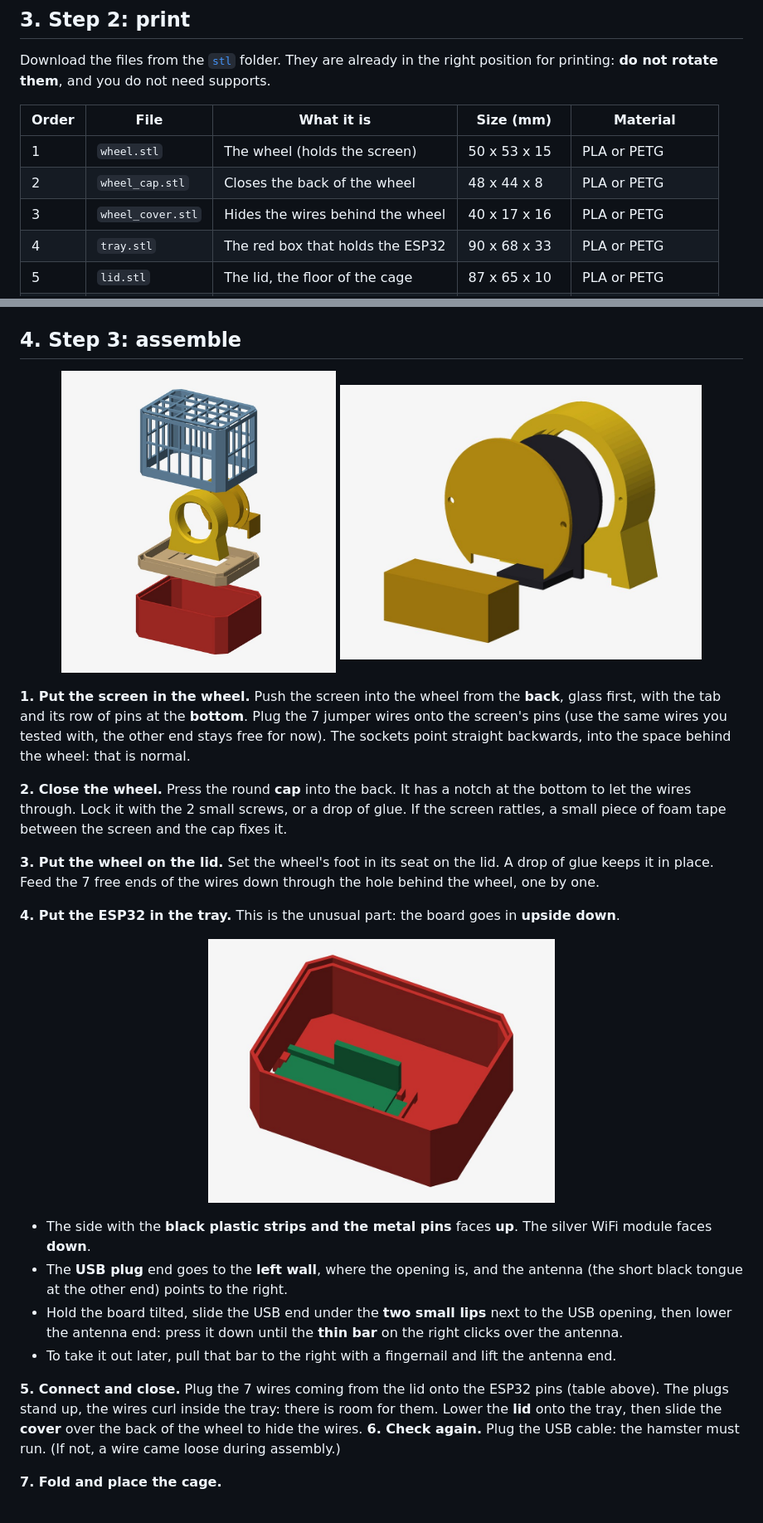
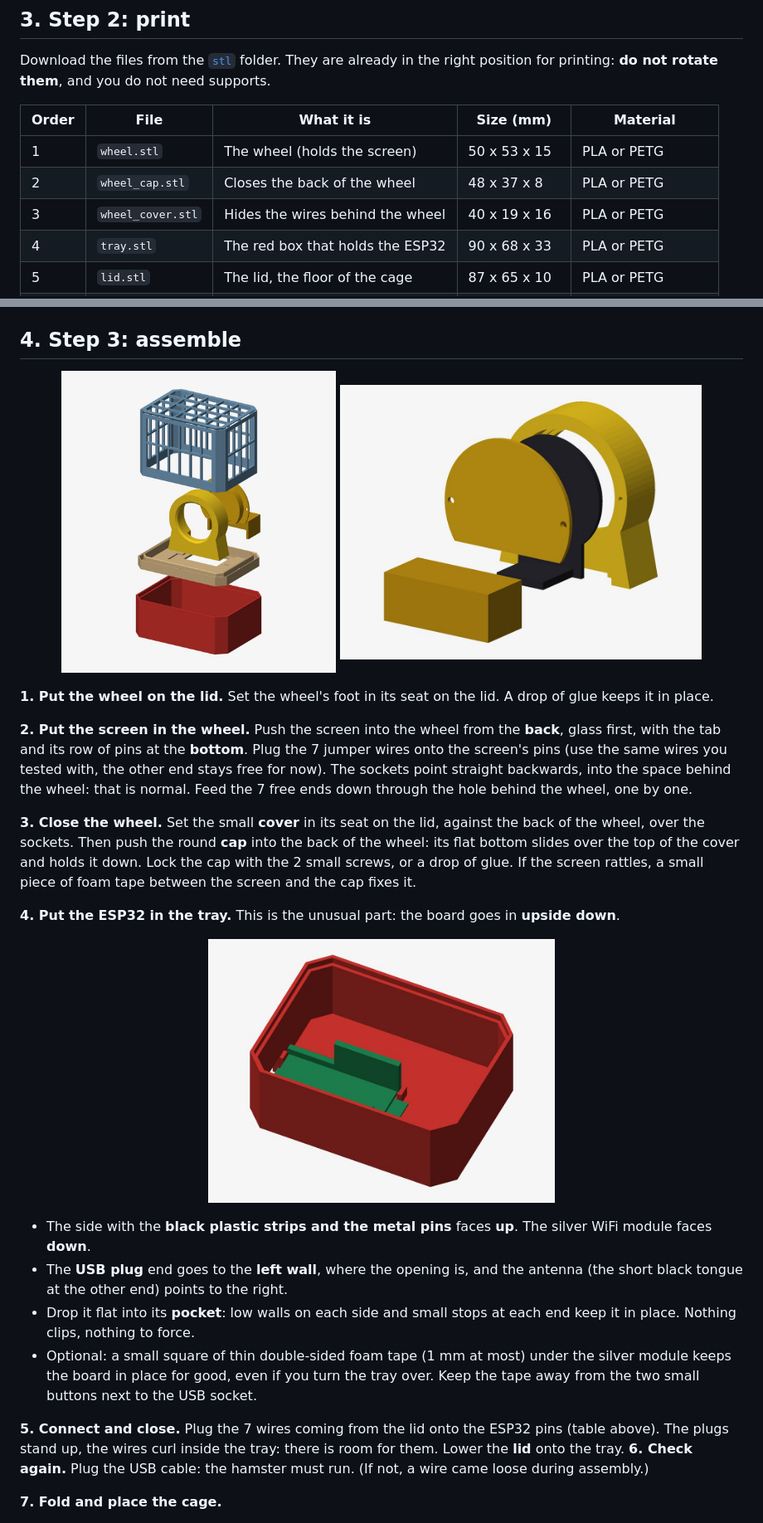
Before and after one commit to deadpohl/hamster-wheel, a Markdown page: README.md, 2 parts joined by grey strips. Shown at 83% size. GitHub-like rendering; pictures changed too: docs/img/exploded.jpg, docs/img/tray_inside.jpg, docs/img/wheel_exploded.jpg.

```diff
--- a/README.md
+++ b/README.md
@@ -128,8 +128,8 @@ printing: **do not rotate them**, and you do not need supports.
 | Order | File | What it is | Size (mm) | Material |
 |---|---|---|---|---|
 | 1 | `wheel.stl` | The wheel (holds the screen) | 50 x 53 x 15 | PLA or PETG |
-| 2 | `wheel_cap.stl` | Closes the back of the wheel | 48 x 44 x 8 | PLA or PETG |
-| 3 | `wheel_cover.stl` | Hides the wires behind the wheel | 40 x 17 x 16 | PLA or PETG |
+| 2 | `wheel_cap.stl` | Closes the back of the wheel | 48 x 37 x 8 | PLA or PETG |
+| 3 | `wheel_cover.stl` | Hides the wires behind the wheel | 40 x 19 x 16 | PLA or PETG |
 | 4 | `tray.stl` | The red box that holds the ESP32 | 90 x 68 x 33 | PLA or PETG |
 | 5 | `lid.stl` | The lid, the floor of the cage | 87 x 65 x 10 | PLA or PETG |
 | 6 | `cage_net.stl` | The cage, printed **flat** | 195 x 173 x 3 | PETG (best) or PLA |
@@ -160,17 +160,19 @@ a drop of super glue repairs it.
   <img src="docs/img/wheel_exploded.jpg" width="50%" alt="The wheel, screen, cap and cover">
 </p>
 
-**1. Put the screen in the wheel.** Push the screen into the wheel from the **back**, glass first,
+**1. Put the wheel on the lid.** Set the wheel's foot in its seat on the lid. A drop of glue keeps it
+in place.
+
+**2. Put the screen in the wheel.** Push the screen into the wheel from the **back**, glass first,
 with the tab and its row of pins at the **bottom**. Plug the 7 jumper wires onto the screen's pins
 (use the same wires you tested with, the other end stays free for now). The sockets point straight
-backwards, into the space behind the wheel: that is normal.
+backwards, into the space behind the wheel: that is normal. Feed the 7 free ends down through the
+hole behind the wheel, one by one.
 
-**2. Close the wheel.** Press the round **cap** into the back. It has a notch at the bottom to let
-the wires through. Lock it with the 2 small screws, or a drop of glue. If the screen rattles, a
-small piece of foam tape between the screen and the cap fixes it.
-
-**3. Put the wheel on the lid.** Set the wheel's foot in its seat on the lid. A drop of glue keeps it
-in place. Feed the 7 free ends of the wires down through the hole behind the wheel, one by one.
+**3. Close the wheel.** Set the small **cover** in its seat on the lid, against the back of the
+wheel, over the sockets. Then push the round **cap** into the back of the wheel: its flat bottom
+slides over the top of the cover and holds it down. Lock the cap with the 2 small screws, or a drop
+of glue. If the screen rattles, a small piece of foam tape between the screen and the cap fixes it.
 
 **4. Put the ESP32 in the tray.** This is the unusual part: the board goes in **upside down**.
 
@@ -180,14 +182,15 @@ in place. Feed the 7 free ends of the wires down through the hole behind the whe
   faces **down**.
 - The **USB plug** end goes to the **left wall**, where the opening is, and the antenna (the short
   black tongue at the other end) points to the right.
-- Hold the board tilted, slide the USB end under the **two small lips** next to the USB opening,
-  then lower the antenna end: press it down until the **thin bar** on the right clicks over the
-  antenna.
-- To take it out later, pull that bar to the right with a fingernail and lift the antenna end.
+- Drop it flat into its **pocket**: low walls on each side and small stops at each end keep it in
+  place. Nothing clips, nothing to force.
+- Optional: a small square of thin double-sided foam tape (1 mm at most) under the silver module
+  keeps the board in place for good, even if you turn the tray over. Keep the tape away from the
+  two small buttons next to the USB socket.
 
 **5. Connect and close.** Plug the 7 wires coming from the lid onto the ESP32 pins (table above).
 The plugs stand up, the wires curl inside the tray: there is room for them. Lower the **lid** onto
-the tray, then slide the **cover** over the back of the wheel to hide the wires.
+the tray.
 **6. Check again.** Plug the USB cable: the hamster must run. (If not, a wire came loose during
 assembly.)
 
```
Also changed, not shown: docs/advanced.md (+13 -9 lines), docs/img/assembly.jpg, 7 other files.
